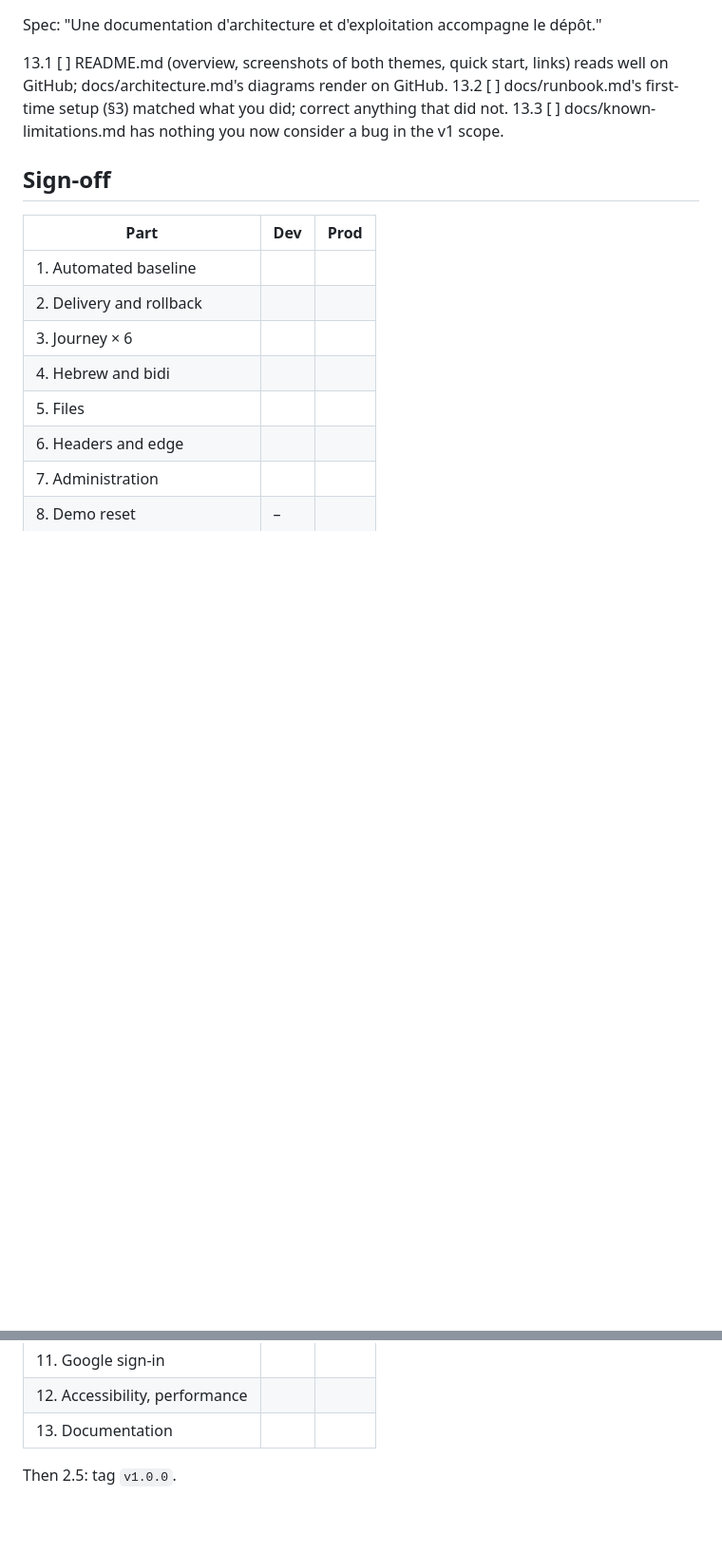
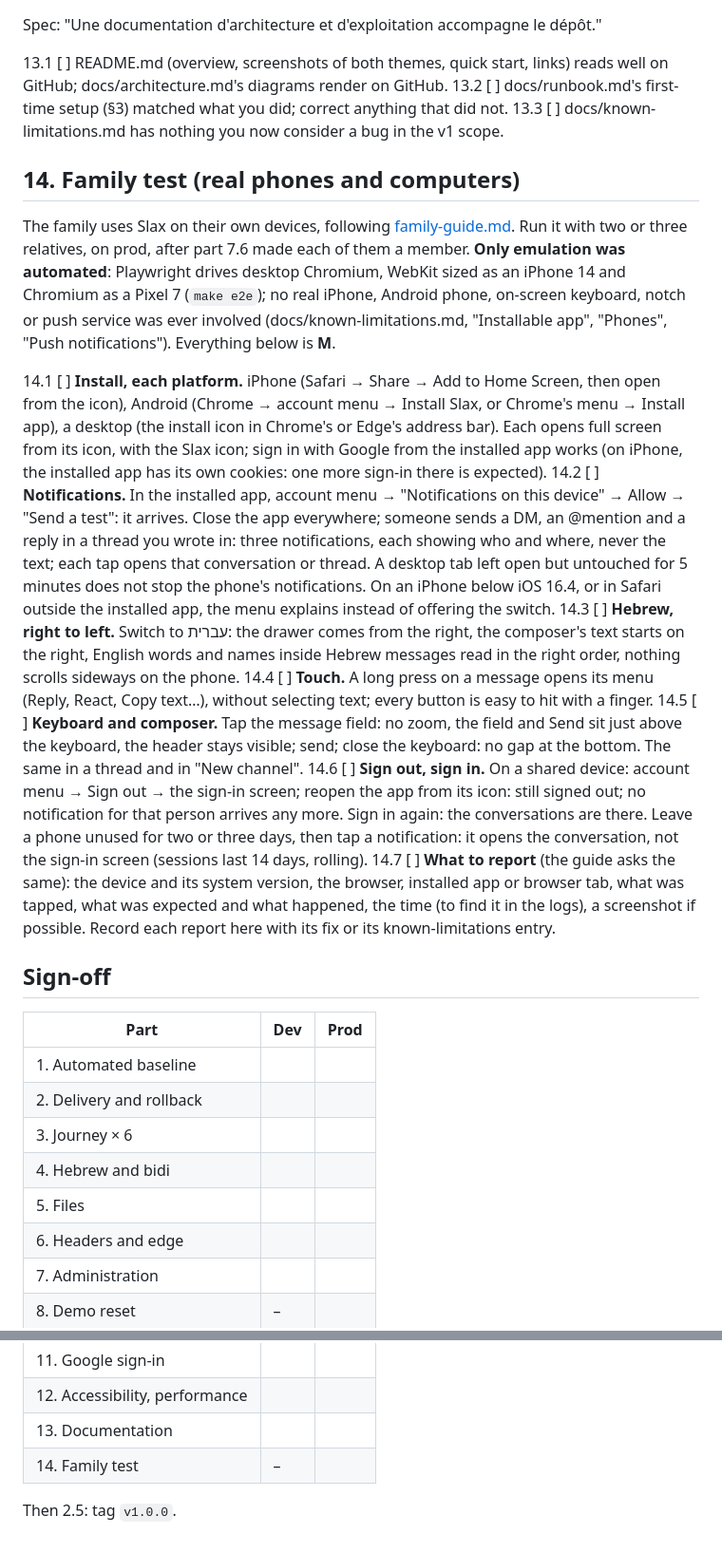
Before and after one commit to yechpa/slax, a Markdown page: docs/recette.md, 2 parts joined by grey strips. Shown at 95% size. Drawn GitHub-style; blank space fills up the shorter version.

```diff
--- a/docs/recette.md
+++ b/docs/recette.md
@@ -245,6 +254,44 @@ GitHub; docs/architecture.md's diagrams render on GitHub.
 did not.
 13.3 [ ] docs/known-limitations.md has nothing you now consider a bug in the v1 scope.
 
+## 14. Family test (real phones and computers)
+
+The family uses Slax on their own devices, following [family-guide.md](family-guide.md). Run it
+with two or three relatives, on prod, after part 7.6 made each of them a member. **Only
+emulation was automated**: Playwright drives desktop Chromium, WebKit sized as an iPhone 14
+and Chromium as a Pixel 7 (`make e2e`); no real iPhone, Android phone, on-screen keyboard,
+notch or push service was ever involved (docs/known-limitations.md, "Installable app",
+"Phones", "Push notifications"). Everything below is **M**.
+
+14.1 [ ] **Install, each platform.** iPhone (Safari → Share → Add to Home Screen, then open from
+the icon), Android (Chrome → account menu → Install Slax, or Chrome's menu → Install app), a
+desktop (the install icon in Chrome's or Edge's address bar). Each opens full screen from its
+icon, with the Slax icon; sign in with Google from the installed app works (on iPhone, the
+installed app has its own cookies: one more sign-in there is expected).
+14.2 [ ] **Notifications.** In the installed app, account menu → "Notifications on this device"
+→ Allow → "Send a test": it arrives. Close the app everywhere; someone sends a DM, an @mention
+and a reply in a thread you wrote in: three notifications, each showing who and where, never
+the text; each tap opens that conversation or thread. A desktop tab left open but untouched
+for 5 minutes does not stop the phone's notifications. On an iPhone below iOS 16.4, or in
+Safari outside the installed app, the menu explains instead of offering the switch.
+14.3 [ ] **Hebrew, right to left.** Switch to עברית: the drawer comes from the right, the
+composer's text starts on the right, English words and names inside Hebrew messages read in the
+right order, nothing scrolls sideways on the phone.
+14.4 [ ] **Touch.** A long press on a message opens its menu (Reply, React, Copy text…),
+without selecting text; every button is easy to hit with a finger.
+14.5 [ ] **Keyboard and composer.** Tap the message field: no zoom, the field and Send sit just
+above the keyboard, the header stays visible; send; close the keyboard: no gap at the bottom.
+The same in a thread and in "New channel".
+14.6 [ ] **Sign out, sign in.** On a shared device: account menu → Sign out → the sign-in
+screen; reopen the app from its icon: still signed out; no notification for that person
+arrives any more. Sign in again: the conversations are there. Leave a phone unused for two or
+three days, then tap a notification: it opens the conversation, not the sign-in screen
+(sessions last 14 days, rolling).
+14.7 [ ] **What to report** (the guide asks the same): the device and its system version, the
+browser, installed app or browser tab, what was tapped, what was expected and what happened,
+the time (to find it in the logs), a screenshot if possible. Record each report here with its
+fix or its known-limitations entry.
+
 ## Sign-off
 
 | Part | Dev | Prod |
@@ -262,5 +309,6 @@ did not.
 | 11. Google sign-in | | |
 | 12. Accessibility, performance | | |
 | 13. Documentation | | |
+| 14. Family test | – | |
 
 Then 2.5: tag `v1.0.0`.
```
Also changed, not shown: other parts of docs/recette.md (+9 -0 lines), README.md (+3 -1 lines), docs/family-guide.md (added, +252 -0 lines).
